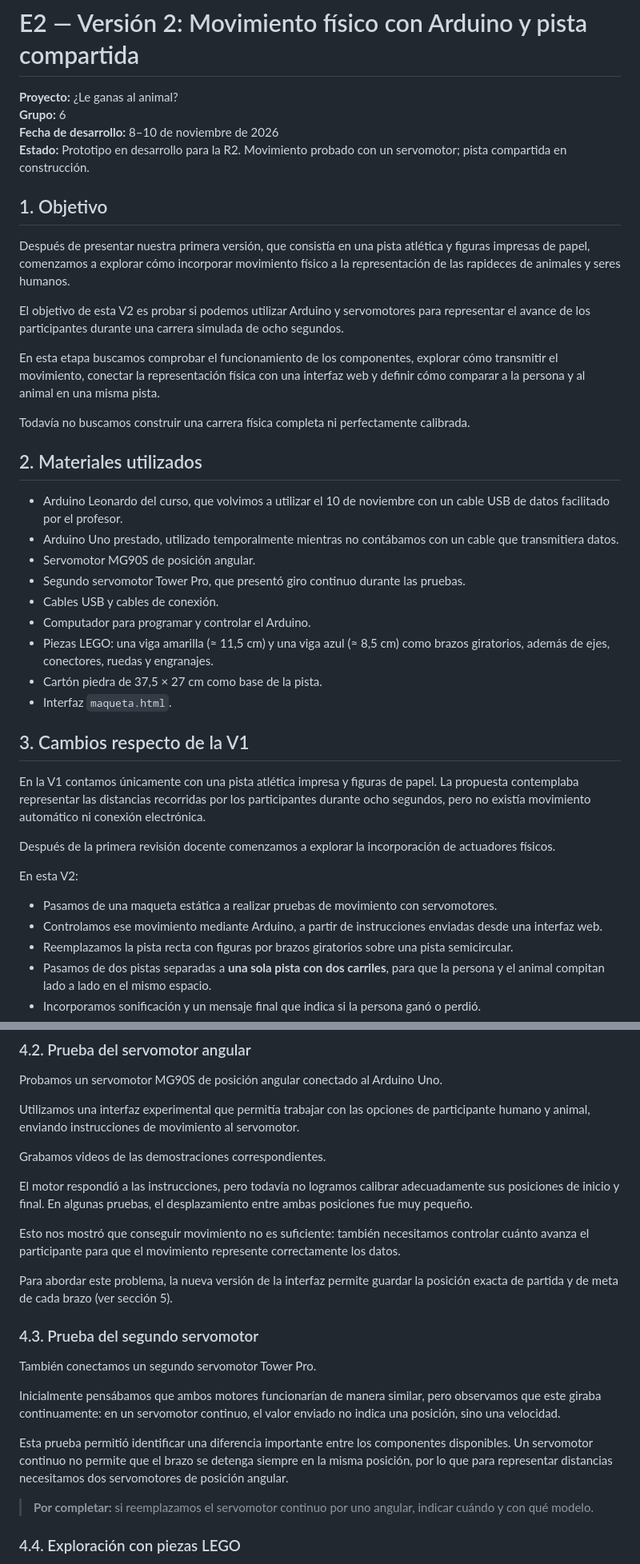
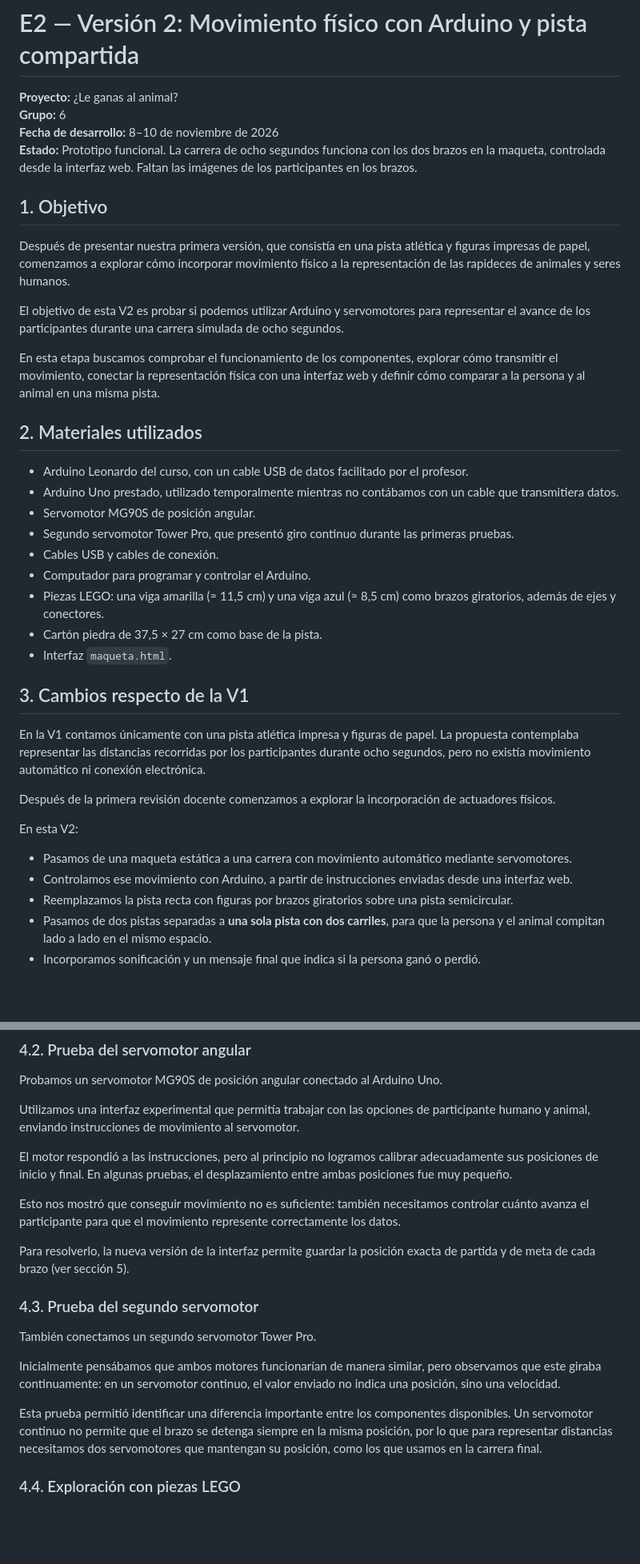
Before and after one commit to maripiiu/carrera-animales, a Markdown page: e2/v2-pruebas-arduino/README.md, 2 parts joined by grey strips. Shown at 80% size. GitHub-like rendering; blank space fills up the shorter version.

```diff
--- a/e2/v2-pruebas-arduino/README.md
+++ b/e2/v2-pruebas-arduino/README.md
@@ -3,7 +3,7 @@
 **Proyecto:** ¿Le ganas al animal?
 **Grupo:** 6
 **Fecha de desarrollo:** 8–10 de noviembre de 2026
-**Estado:** Prototipo en desarrollo para la R2. Movimiento probado con un servomotor; pista compartida en construcción.
+**Estado:** Prototipo funcional. La carrera de ocho segundos funciona con los dos brazos en la maqueta, controlada desde la interfaz web. Faltan las imágenes de los participantes en los brazos.
 
 ## 1. Objetivo
 
@@ -13,17 +13,15 @@ El objetivo de esta V2 es probar si podemos utilizar Arduino y servomotores para
 
 En esta etapa buscamos comprobar el funcionamiento de los componentes, explorar cómo transmitir el movimiento, conectar la representación física con una interfaz web y definir cómo comparar a la persona y al animal en una misma pista.
 
-Todavía no buscamos construir una carrera física completa ni perfectamente calibrada.
-
 ## 2. Materiales utilizados
 
-- Arduino Leonardo del curso, que volvimos a utilizar el 10 de noviembre con un cable USB de datos facilitado por el profesor.
+- Arduino Leonardo del curso, con un cable USB de datos facilitado por el profesor.
 - Arduino Uno prestado, utilizado temporalmente mientras no contábamos con un cable que transmitiera datos.
 - Servomotor MG90S de posición angular.
-- Segundo servomotor Tower Pro, que presentó giro continuo durante las pruebas.
+- Segundo servomotor Tower Pro, que presentó giro continuo durante las primeras pruebas.
 - Cables USB y cables de conexión.
 - Computador para programar y controlar el Arduino.
-- Piezas LEGO: una viga amarilla (≈ 11,5 cm) y una viga azul (≈ 8,5 cm) como brazos giratorios, además de ejes, conectores, ruedas y engranajes.
+- Piezas LEGO: una viga amarilla (≈ 11,5 cm) y una viga azul (≈ 8,5 cm) como brazos giratorios, además de ejes y conectores.
 - Cartón piedra de 37,5 × 27 cm como base de la pista.
 - Interfaz `maqueta.html`.
 
@@ -35,8 +33,8 @@ Después de la primera revisión docente comenzamos a explorar la incorporación
 
 En esta V2:
 
-- Pasamos de una maqueta estática a realizar pruebas de movimiento con servomotores.
-- Controlamos ese movimiento mediante Arduino, a partir de instrucciones enviadas desde una interfaz web.
+- Pasamos de una maqueta estática a una carrera con movimiento automático mediante servomotores.
+- Controlamos ese movimiento con Arduino, a partir de instrucciones enviadas desde una interfaz web.
 - Reemplazamos la pista recta con figuras por brazos giratorios sobre una pista semicircular.
 - Pasamos de dos pistas separadas a **una sola pista con dos carriles**, para que la persona y el animal compitan lado a lado en el mismo espacio.
 - Incorporamos sonificación y un mensaje final que indica si la persona ganó o perdió.
@@ -64,13 +62,11 @@ Probamos un servomotor MG90S de posición angular conectado al Arduino Uno.
 
 Utilizamos una interfaz experimental que permitía trabajar con las opciones de participante humano y animal, enviando instrucciones de movimiento al servomotor.
 
-Grabamos videos de las demostraciones correspondientes.
-
-El motor respondió a las instrucciones, pero todavía no logramos calibrar adecuadamente sus posiciones de inicio y final. En algunas pruebas, el desplazamiento entre ambas posiciones fue muy pequeño.
+El motor respondió a las instrucciones, pero al principio no logramos calibrar adecuadamente sus posiciones de inicio y final. En algunas pruebas, el desplazamiento entre ambas posiciones fue muy pequeño.
 
 Esto nos mostró que conseguir movimiento no es suficiente: también necesitamos controlar cuánto avanza el participante para que el movimiento represente correctamente los datos.
 
-Para abordar este problema, la nueva versión de la interfaz permite guardar la posición exacta de partida y de meta de cada brazo (ver sección 5).
+Para resolverlo, la nueva versión de la interfaz permite guardar la posición exacta de partida y de meta de cada brazo (ver sección 5).
 
 ### 4.3. Prueba del segundo servomotor
 
@@ -78,9 +74,7 @@ También conectamos un segundo servomotor Tower Pro.
 
 Inicialmente pensábamos que ambos motores funcionarían de manera similar, pero observamos que este giraba continuamente: en un servomotor continuo, el valor enviado no indica una posición, sino una velocidad.
 
-Esta prueba permitió identificar una diferencia importante entre los componentes disponibles. Un servomotor continuo no permite que el brazo se detenga siempre en la misma posición, por lo que para representar distancias necesitamos dos servomotores de posición angular.
-
-> **Por completar:** si reemplazamos el servomotor continuo por uno angular, indicar cuándo y con qué modelo.
+Esta prueba permitió identificar una diferencia importante entre los componentes disponibles. Un servomotor continuo no permite que el brazo se detenga siempre en la misma posición, por lo que para representar distancias necesitamos dos servomotores que mantengan su posición, como los que usamos en la carrera final.
 
 ### 4.4. Exploración con piezas LEGO
 
```
Also changed, not shown: other parts of e2/v2-pruebas-arduino/README.md (+57 -20 lines).
